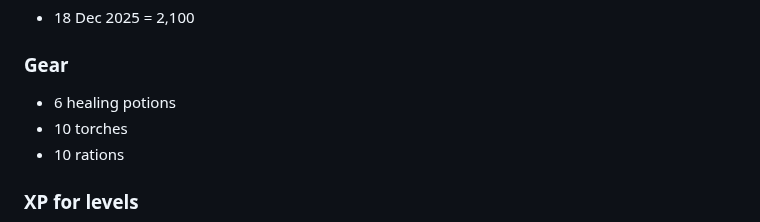
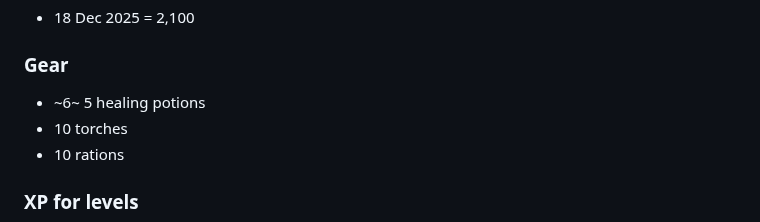
Before and after one commit to DanRoscigno/DnD, a Markdown page: characters/Savrad/savrad.md, the part around the change. GitHub-like rendering.

Commit message:
Correct number of healing potions from 6 to 5

```diff
--- a/characters/Savrad/savrad.md
+++ b/characters/Savrad/savrad.md
@@ -16,7 +16,7 @@ THAC0 20
 
 ### Gear
 
-- 6 healing potions
+- ~6~ 5 healing potions
 - 10 torches
 - 10 rations
 
```
